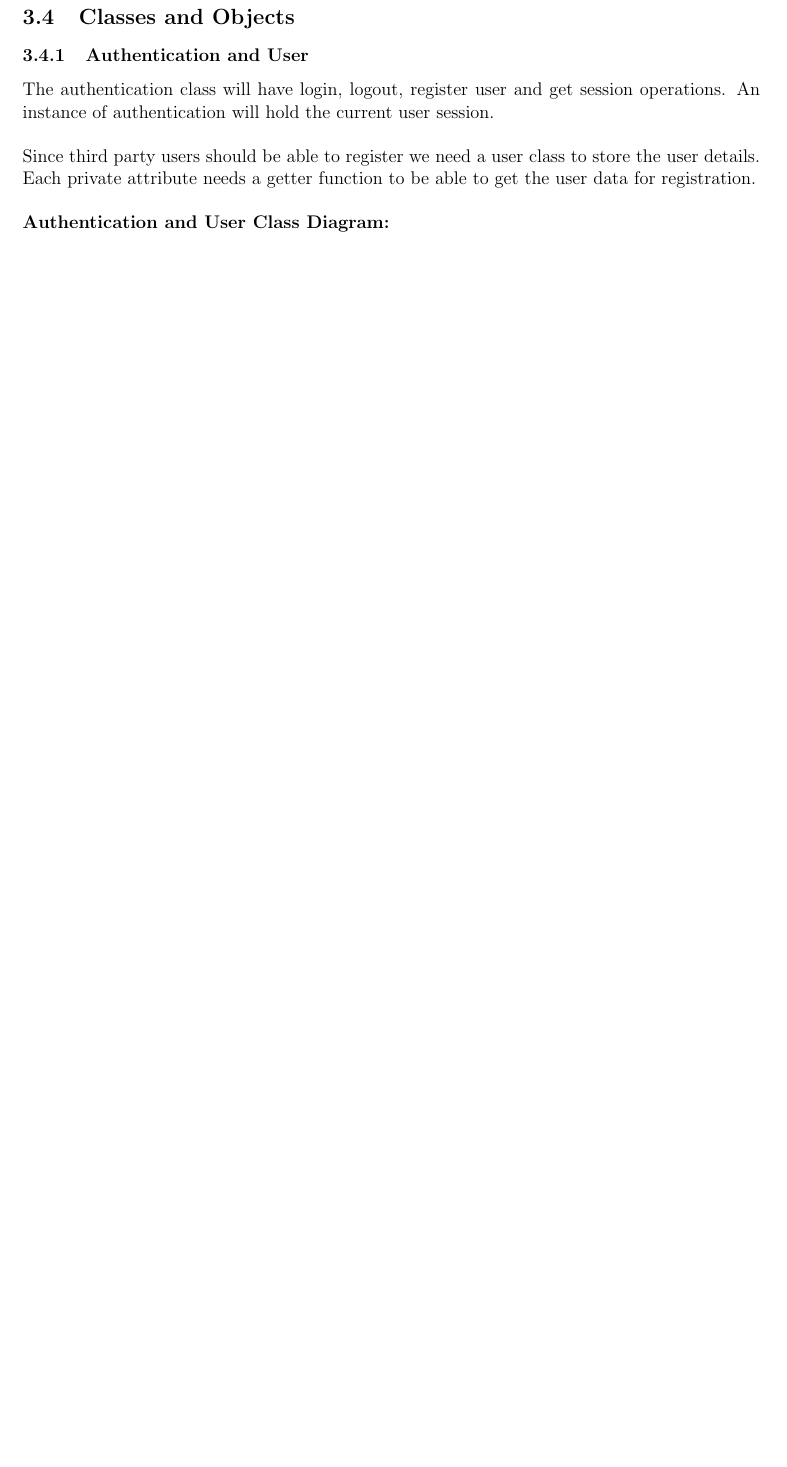
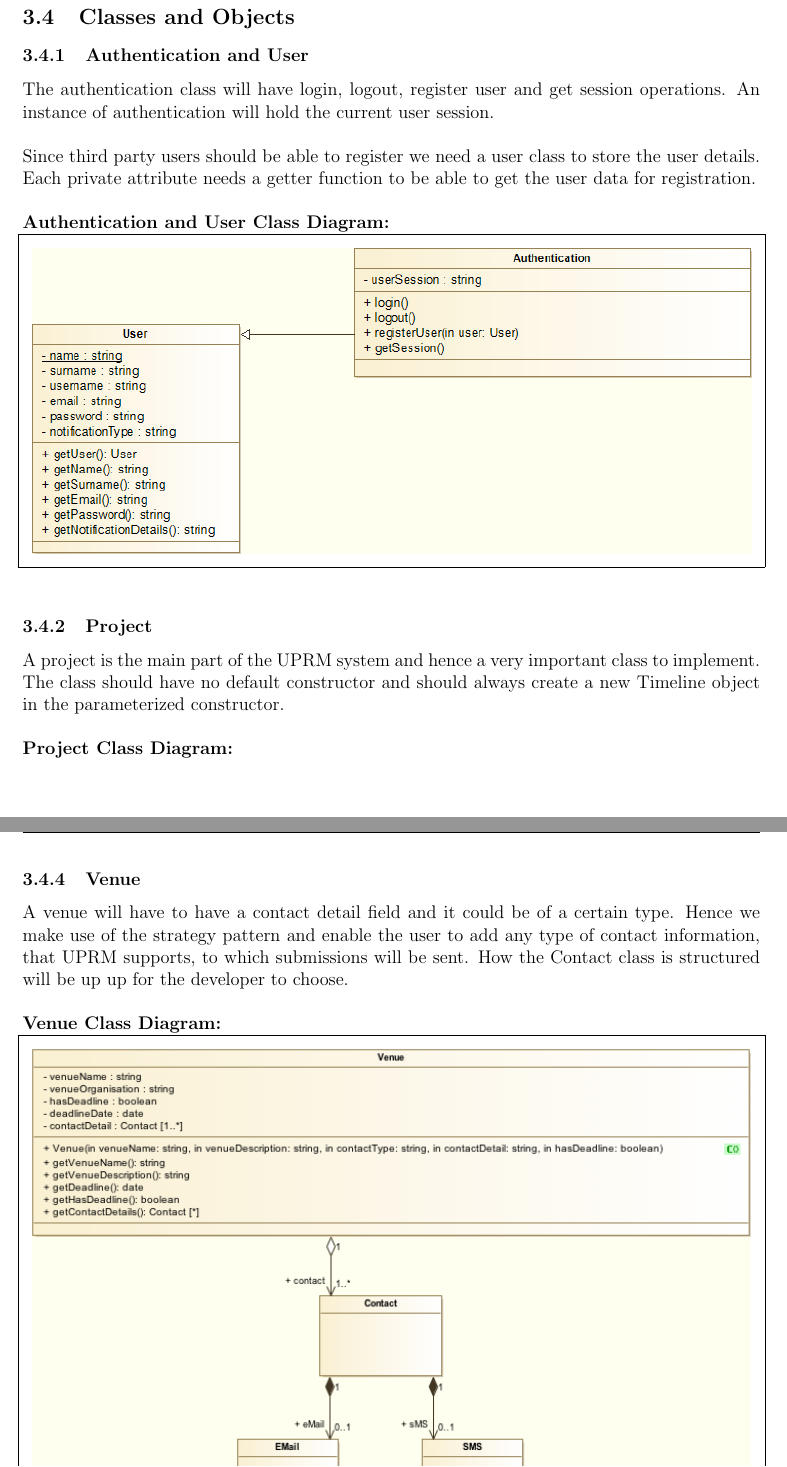
Before and after one commit to thepickpocket/UPRM, a LaTeX document (Requirements Documentation/UPRM_Spec.tex, which reads Requirements Documentation/requirements/projects/projects_co.tex, Requirements Documentation/requirements/venue_selection/venue_co.tex): part of page 27 of 33 before the commit and two parts of pages 27 and 29 of 34 after it, the two joined at a grey line, cut so that both start at the same text, the shorter picture padded with empty space. Compiled offline with pdfLaTeX.

Commit message:
Small changes and Class Diagrams added

```diff
--- a/Requirements Documentation/requirements/projects/projects_co.tex
+++ b/Requirements Documentation/requirements/projects/projects_co.tex
@@ -0,0 +1,4 @@
+\subsubsection{Project}
+A project is the main part of the UPRM system and hence a very important class to implement. The class should have no default constructor and should always create a new Timeline object in the parameterized constructor.\\ \\
+\textbf{Project Class Diagram:}\\
+\centerline{\fbox{\includegraphics[scale=0.6]{CRUD/ProjectClassDiagram.png}}}
--- a/Requirements Documentation/requirements/venue_selection/venue_co.tex
+++ b/Requirements Documentation/requirements/venue_selection/venue_co.tex
@@ -0,0 +1,4 @@
+\subsubsection{Venue}
+A venue will have to have a contact detail field and it could be of a certain type. Hence we make use of the strategy pattern and enable the user to add any type of contact information, that UPRM supports, to which submissions will be sent. How the Contact class is structured will be up up for the developer to choose.\\ \\
+\textbf{Venue Class Diagram:}\\
+\centerline{\fbox{\includegraphics[width=\linewidth]{venue/venue_class_diagram.png}}}
```
Also changed, not shown: Requirements Documentation/UPRM_Spec.tex (+3 -3 lines).
